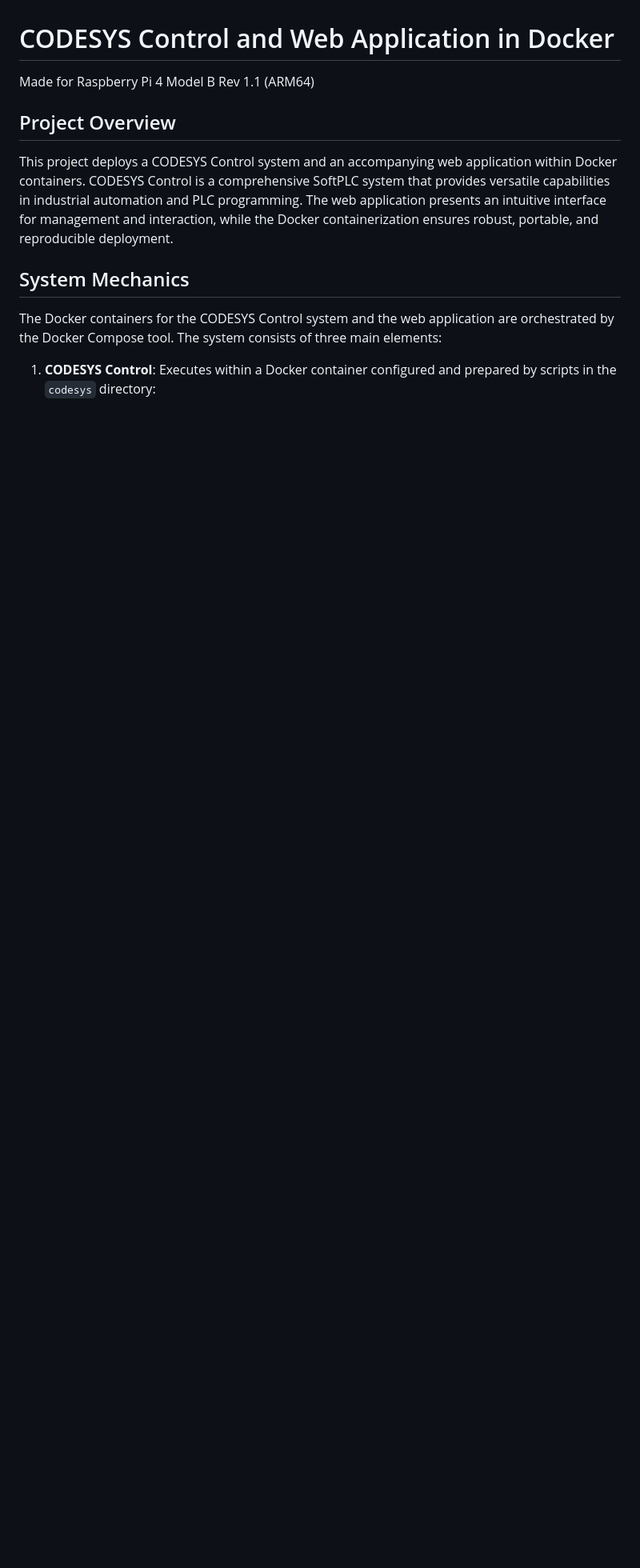
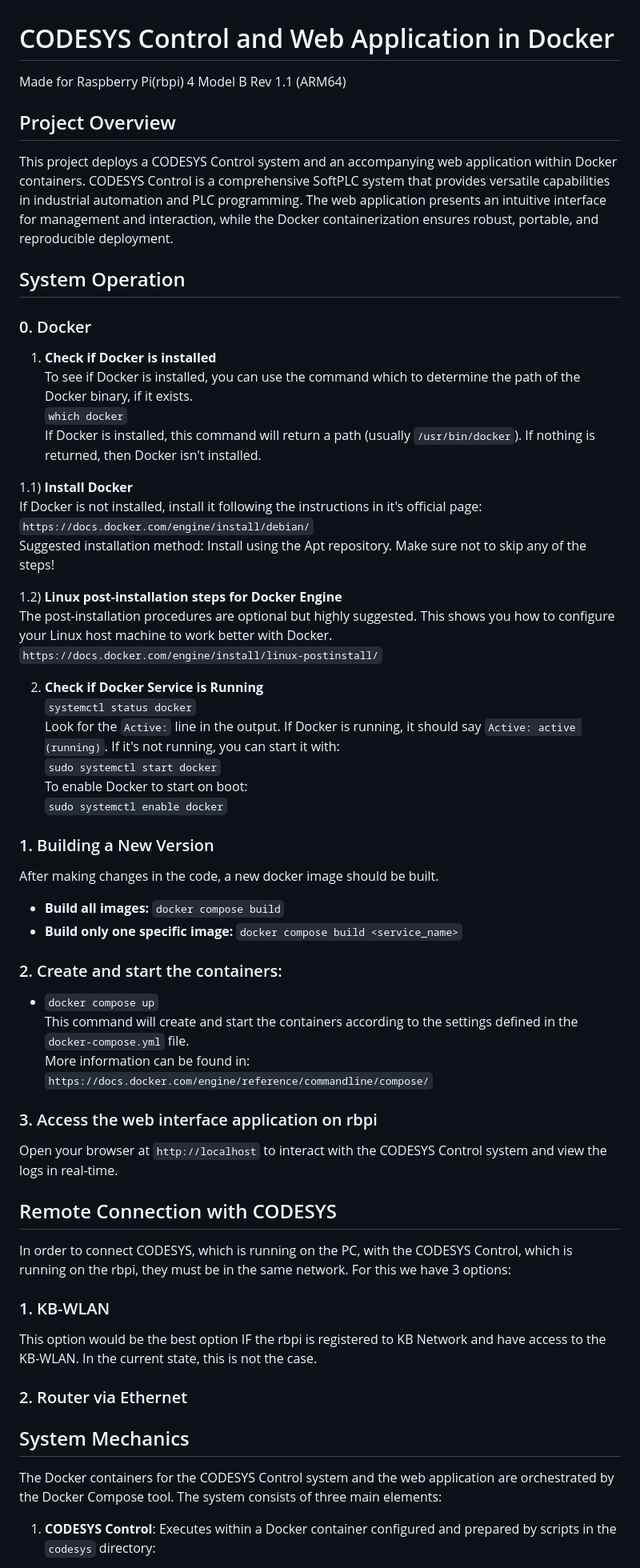
Before and after one commit to basarakcin/kbpi, a Markdown page: README.md, the part around one of its changes. Shown at 80% size. Drawn GitHub-style; blank space fills up the shorter version.

```diff
--- a/README.md
+++ b/README.md
@@ -1,10 +1,57 @@
 # CODESYS Control and Web Application in Docker
-
-Made for Raspberry Pi 4 Model B Rev 1.1 (ARM64)
+Made for Raspberry Pi(rbpi) 4 Model B Rev 1.1 (ARM64)
 
 ## Project Overview
+This project deploys a CODESYS Control system and an accompanying web application within Docker containers. CODESYS Control is a comprehensive SoftPLC system that provides versatile capabilities in industrial automation and PLC programming. The web application presents an intuitive interface for management and interaction, while the Docker containerization ensures robust, portable, and reproducible deployment.
 
-This project deploys a CODESYS Control system and an accompanying web application within Docker containers. CODESYS Control is a comprehensive SoftPLC system that provides versatile capabilities in industrial automation and PLC programming. The web application presents an intuitive interface for management and interaction, while the Docker containerization ensures robust, portable, and reproducible deployment.
+## System Operation
+
+### 0. Docker
+
+1) **Check if Docker is installed**
+To see if Docker is installed, you can use the command which to determine the path of the Docker binary, if it exists.
+`which docker`
+If Docker is installed, this command will return a path (usually `/usr/bin/docker`). If nothing is returned, then Docker isn't installed.
+
+1.1) **Install Docker**
+If Docker is not installed, install it following the instructions in it's official page:
+`https://docs.docker.com/engine/install/debian/`
+Suggested installation method: Install using the Apt repository.
+Make sure not to skip any of the steps!
+
+1.2) **Linux post-installation steps for Docker Engine**
+The post-installation procedures are optional but highly suggested. This shows you how to configure your Linux host machine to work better with Docker.
+`https://docs.docker.com/engine/install/linux-postinstall/`
+
+2) **Check if Docker Service is Running**
+`systemctl status docker`
+Look for the `Active:` line in the output. If Docker is running, it should say `Active: active (running)`. If it's not running, you can start it with:
+`sudo systemctl start docker`
+To enable Docker to start on boot:
+`sudo systemctl enable docker`
+
+### 1. Building a New Version
+After making changes in the code, a new docker image should be built.
++ **Build all images:** `docker compose build`
++ **Build only one specific image:** `docker compose build <service_name>`
+
+### 2. Create and start the containers:
+ + `docker compose up`
+This command will create and start the containers according to the settings defined in the `docker-compose.yml` file.
+More information can be found in:
+`https://docs.docker.com/engine/reference/commandline/compose/`
+
+### 3. Access the web interface application on rbpi
+Open your browser at `http://localhost` to interact with the CODESYS Control system and view the logs in real-time.
+
+## Remote Connection with CODESYS
+In order to connect CODESYS, which is running on the PC, with the CODESYS Control, which is running on the rbpi, they must be in the same network. For this we have 3 options:
+
+### 1. KB-WLAN
+This option would be the best option IF the rbpi is registered to KB Network and have access to the KB-WLAN. In the current state, this is not the case.
+### 2. Router via Ethernet
+
+
 
 ## System Mechanics
 
```
Also changed, not shown: other parts of README.md (+0 -11 lines).
